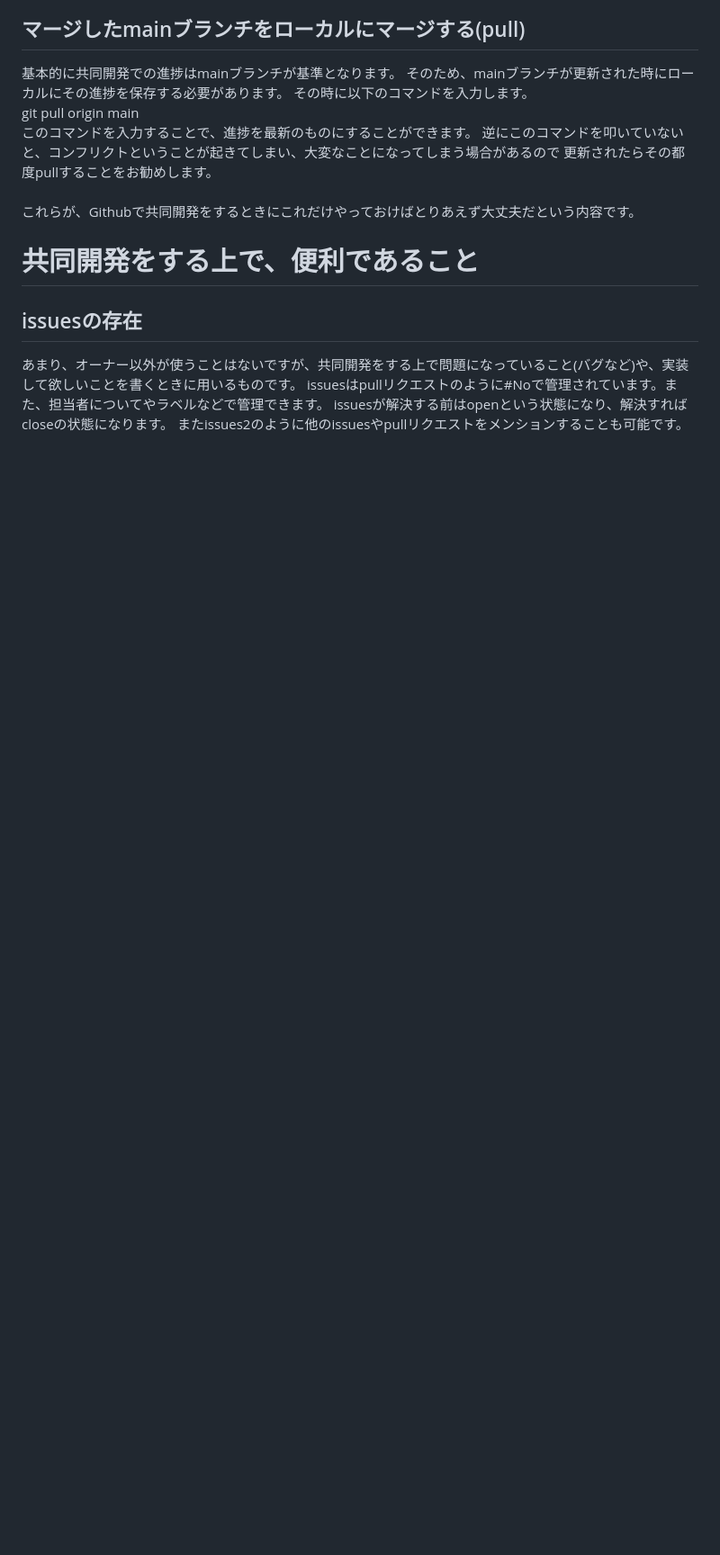
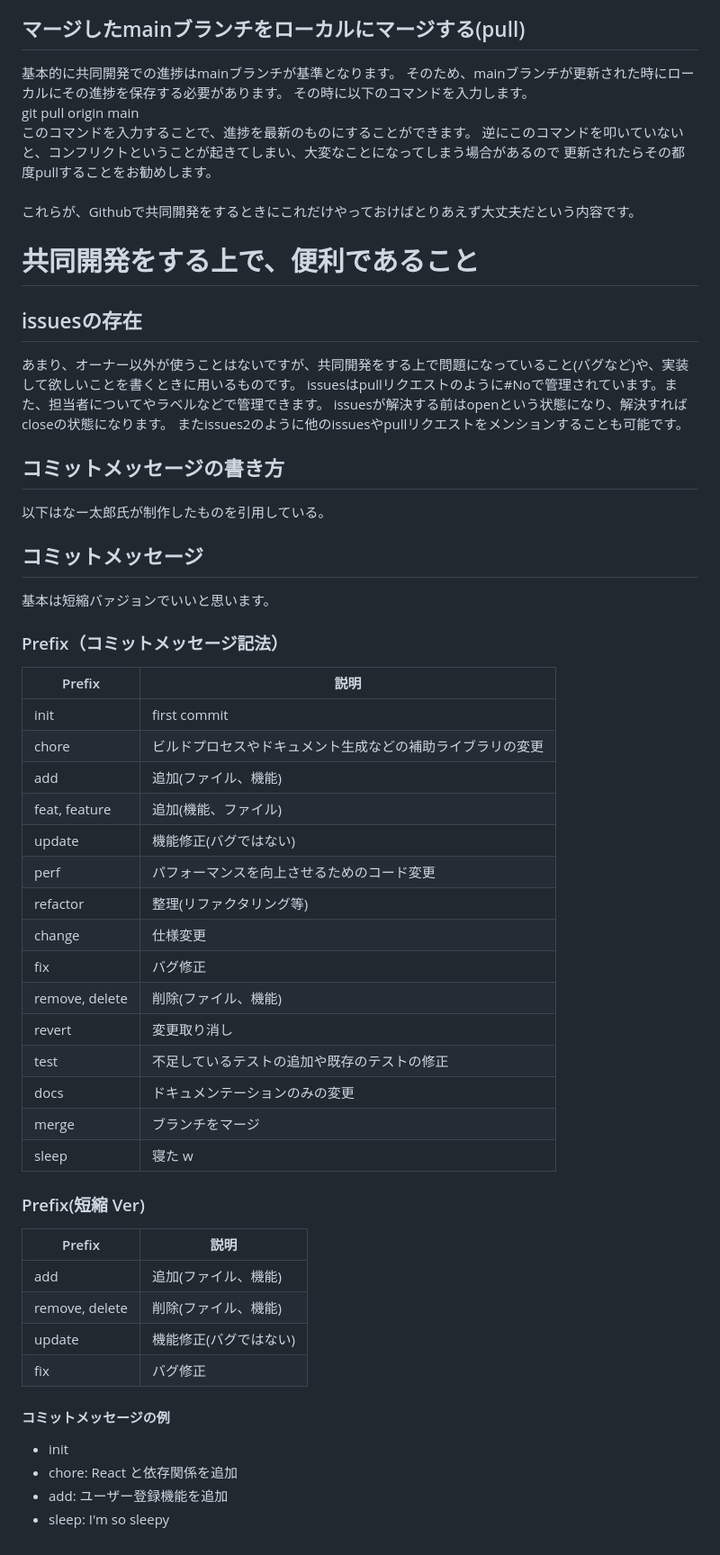
Before and after one commit to TsurutaProject/PracticeGithub, a Markdown page: README.md, the part around the change. Shown at 90% size. Drawn GitHub-style; blank space fills up the shorter version.

Commit message:
Update README コミットメッセージについて更新

```diff
--- a/README.md
+++ b/README.md
@@ -88,3 +88,46 @@ git pull origin main<br>
 issuesはpullリクエストのように#Noで管理されています。また、担当者についてやラベルなどで管理できます。
 issuesが解決する前はopenという状態になり、解決すればcloseの状態になります。
 またissues2のように他のissuesやpullリクエストをメンションすることも可能です。
+
+## コミットメッセージの書き方
+以下はなー太郎氏が制作したものを引用している。
+
+## コミットメッセージ
+
+基本は短縮バァジョンでいいと思います。
+
+### Prefix（コミットメッセージ記法）
+
+| Prefix         | 説明                                                       |
+| -------------- | ---------------------------------------------------------- |
+| init           | first commit                                               |
+| chore          | ビルドプロセスやドキュメント生成などの補助ライブラリの変更 |
+| add            | 追加(ファイル、機能)                                       |
+| feat, feature  | 追加(機能、ファイル)                                       |
+| update         | 機能修正(バグではない)                                     |
+| perf           | パフォーマンスを向上させるためのコード変更                 |
+| refactor       | 整理(リファクタリング等)                                   |
+| change         | 仕様変更                                                   |
+| fix            | バグ修正                                                   |
+| remove, delete | 削除(ファイル、機能)                                       |
+| revert         | 変更取り消し                                               |
+| test           | 不足しているテストの追加や既存のテストの修正               |
+| docs           | ドキュメンテーションのみの変更                             |
+| merge          | ブランチをマージ                                           |
+| sleep          | 寝た w                                                     |
+
+### Prefix(短縮 Ver)
+
+| Prefix         | 説明                   |
+| -------------- | ---------------------- |
+| add            | 追加(ファイル、機能)   |
+| remove, delete | 削除(ファイル、機能)   |
+| update         | 機能修正(バグではない) |
+| fix            | バグ修正               |
+
+#### コミットメッセージの例
+
+- init
+- chore: React と依存関係を追加
+- add: ユーザー登録機能を追加
+- sleep: I'm so sleepy
```
